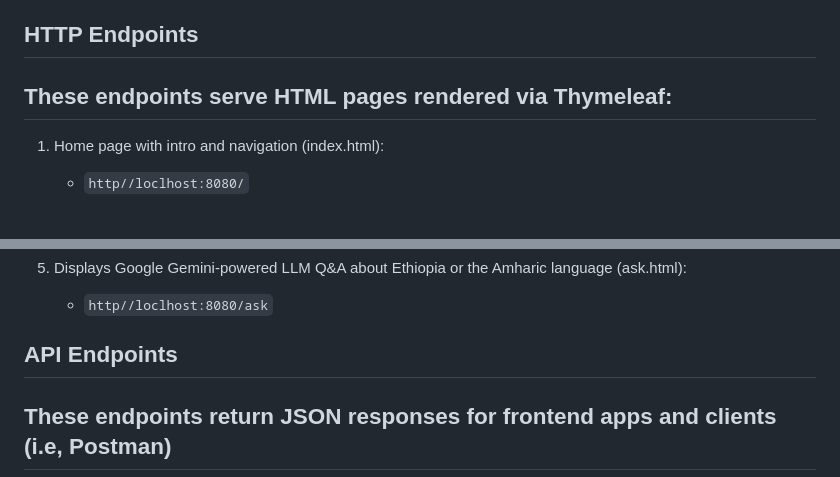
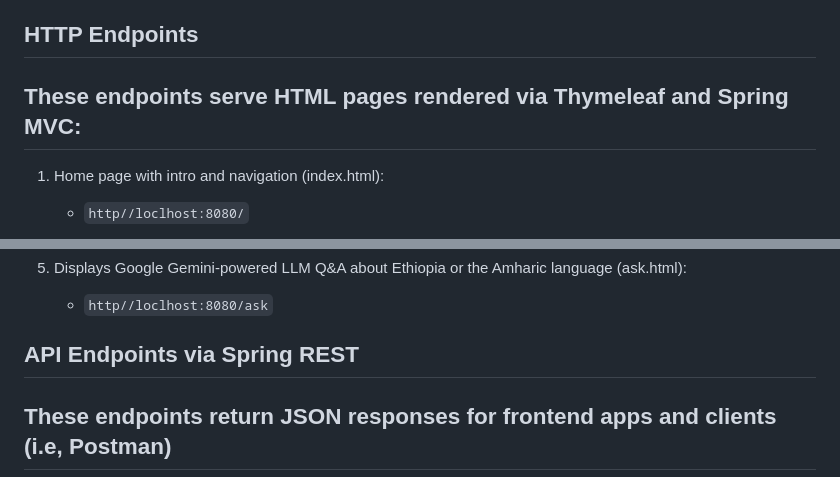
Before and after one commit to adnewdebebe/amharic-tutor-springboot-thymeleaf-gemini-ai, a Markdown page: README.md, 2 parts joined by grey strips. GitHub-like rendering.

```diff
--- a/README.md
+++ b/README.md
@@ -17,7 +17,7 @@ The data for the database tables can be found in the (src/main/resources/data.sq
 
 
 ## HTTP Endpoints
-## These endpoints serve HTML pages rendered via Thymeleaf:
+## These endpoints serve HTML pages rendered via Thymeleaf and Spring MVC:
 
 1) Home page with intro and navigation (index.html):
    - `http//loclhost:8080/`
@@ -34,7 +34,7 @@ The data for the database tables can be found in the (src/main/resources/data.sq
 5) Displays Google Gemini-powered LLM Q&A about Ethiopia or the Amharic language (ask.html):
    - `http//loclhost:8080/ask`
 
-## API Endpoints
+## API Endpoints via Spring REST
 ## These endpoints return JSON responses for frontend apps and clients (i.e, Postman)
 
 1) Ask a question (Gemini-powered)
```
